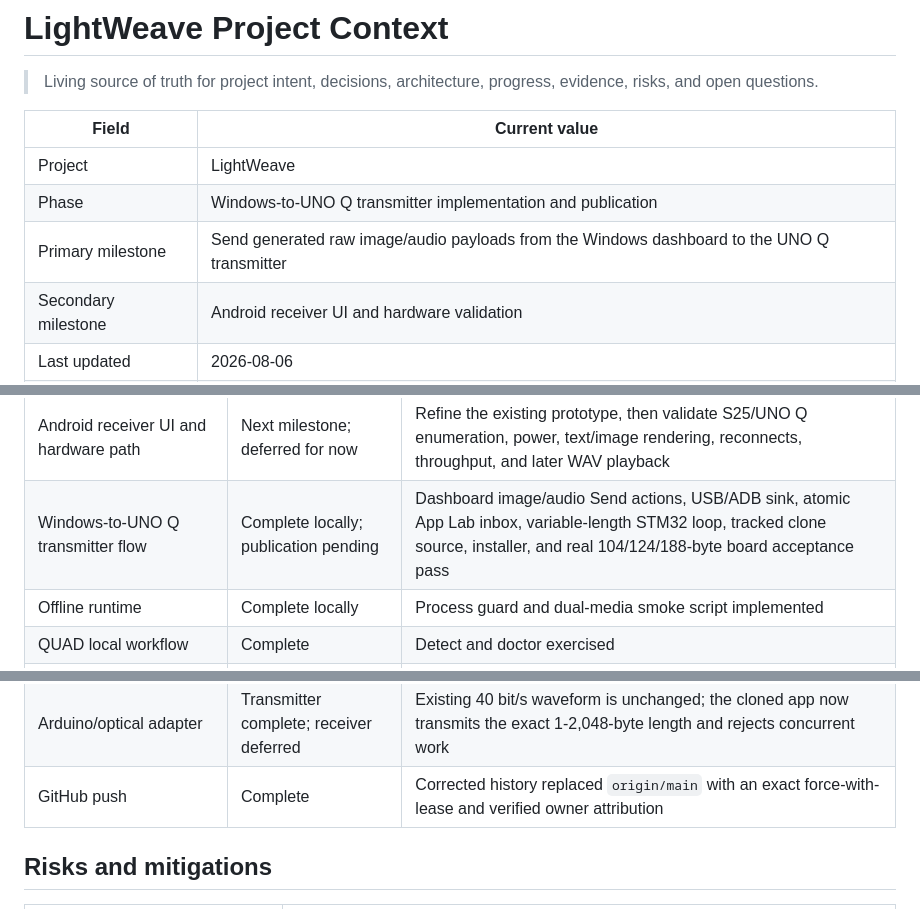
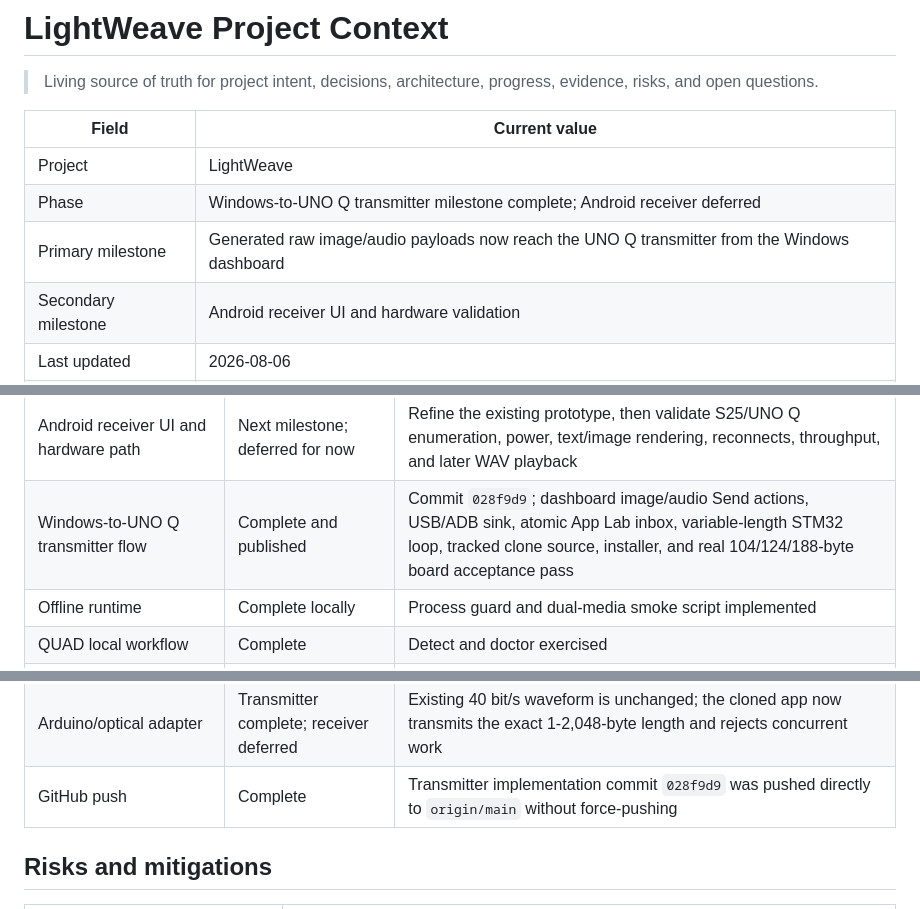
Before and after one commit to WickedStereo/LightWeave, a Markdown page: PROJECT_CONTEXT.md, 3 parts joined by grey strips. GitHub-like rendering.

Commit message:
docs: record UNO Q transmitter delivery

```diff
--- a/PROJECT_CONTEXT.md
+++ b/PROJECT_CONTEXT.md
@@ -6,8 +6,8 @@
 | Field | Current value |
 | --- | --- |
 | Project | LightWeave |
-| Phase | Windows-to-UNO Q transmitter implementation and publication |
-| Primary milestone | Send generated raw image/audio payloads from the Windows dashboard to the UNO Q transmitter |
+| Phase | Windows-to-UNO Q transmitter milestone complete; Android receiver deferred |
+| Primary milestone | Generated raw image/audio payloads now reach the UNO Q transmitter from the Windows dashboard |
 | Secondary milestone | Android receiver UI and hardware validation |
 | Last updated | 2026-08-06 |
 | Approval gate | Application implementation explicitly approved on 2026-08-05 |
@@ -507,14 +507,14 @@ Generated acceptance and offline-smoke reports remain ignored and reproducible.
 | UNO Q receiver publication | Complete | Source/evidence commit `8074645` and Android-preservation commit `fa19c64` published to `origin/main` |
 | UNO Q audio receiver | Complete and published | Commit `03b0bd7`; native unpack/codebook parity, earliest valid split 5, strict 39-layer Adreno suffix, 1/5-second parity, CLI/API/WebUI, offline bundle, installer, and offline smoke pass |
 | Android receiver UI and hardware path | Next milestone; deferred for now | Refine the existing prototype, then validate S25/UNO Q enumeration, power, text/image rendering, reconnects, throughput, and later WAV playback |
-| Windows-to-UNO Q transmitter flow | Complete locally; publication pending | Dashboard image/audio Send actions, USB/ADB sink, atomic App Lab inbox, variable-length STM32 loop, tracked clone source, installer, and real 104/124/188-byte board acceptance pass |
+| Windows-to-UNO Q transmitter flow | Complete and published | Commit `028f9d9`; dashboard image/audio Send actions, USB/ADB sink, atomic App Lab inbox, variable-length STM32 loop, tracked clone source, installer, and real 104/124/188-byte board acceptance pass |
 | Offline runtime | Complete locally | Process guard and dual-media smoke script implemented |
 | QUAD local workflow | Complete | Detect and doctor exercised |
 | GitHub Actions unit CI | Complete | Corrected-history Windows Python 3.11 run `31034723025` passed; QNN gates stay local |
 | Second Snapdragon PC | Pending external device | Transfer the same `.lwv` plus generated artifacts and verify |
 | AI Hub/QAIRT Visualizer | Pending access/install | Compare only when account/SDK are available |
 | Arduino/optical adapter | Transmitter complete; receiver deferred | Existing 40 bit/s waveform is unchanged; the cloned app now transmits the exact 1-2,048-byte length and rejects concurrent work |
-| GitHub push | Complete | Corrected history replaced `origin/main` with an exact force-with-lease and verified owner attribution |
+| GitHub push | Complete | Transmitter implementation commit `028f9d9` was pushed directly to `origin/main` without force-pushing |
 
 ## Risks and mitigations
 
```
Also changed, not shown: other parts of PROJECT_CONTEXT.md (+1 -0 lines), docs/QUALCOMM_DEVELOPER_EXPERIENCE.md (+1 -0 lines).
